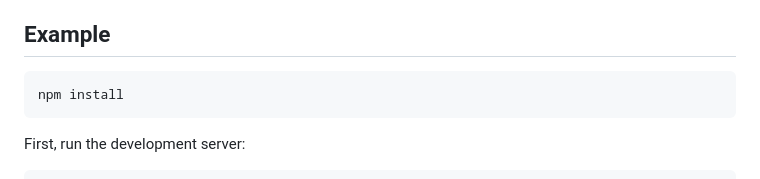
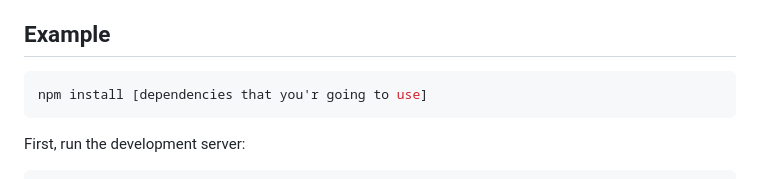
Before and after one commit to JuanLoreiro/Memo-Test-HT, a Markdown page: memory_game_test-master/README.md, the part around the change. Rendered like a GitHub page.

````diff
--- a/memory_game_test-master/README.md
+++ b/memory_game_test-master/README.md
@@ -7,7 +7,7 @@ Intall Next.js & node dependencies. Or the Ones that you want.
 ## Example
 
 ```bash
-npm install
+npm install [dependencies that you'r going to use]
 ```
 
 First, run the development server:
````
